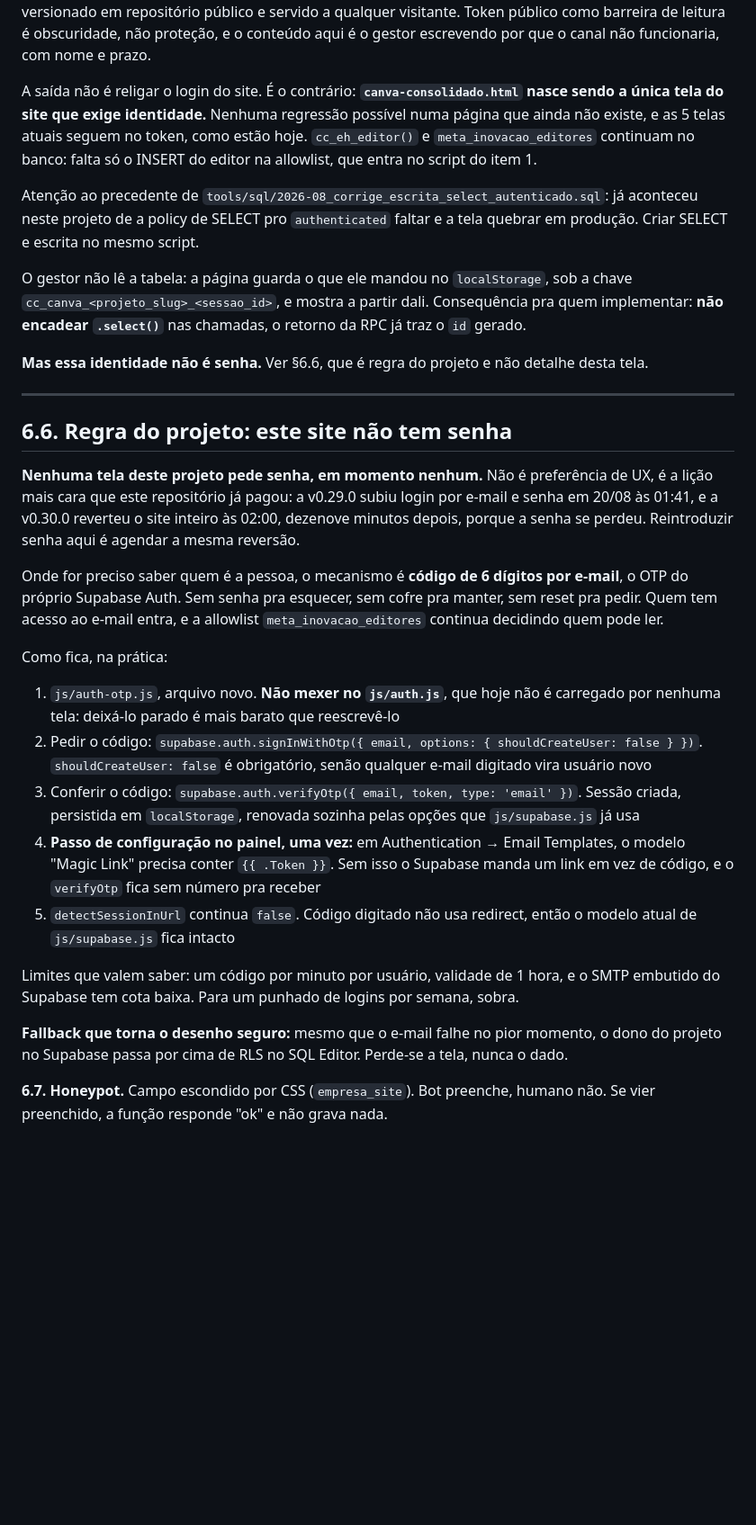
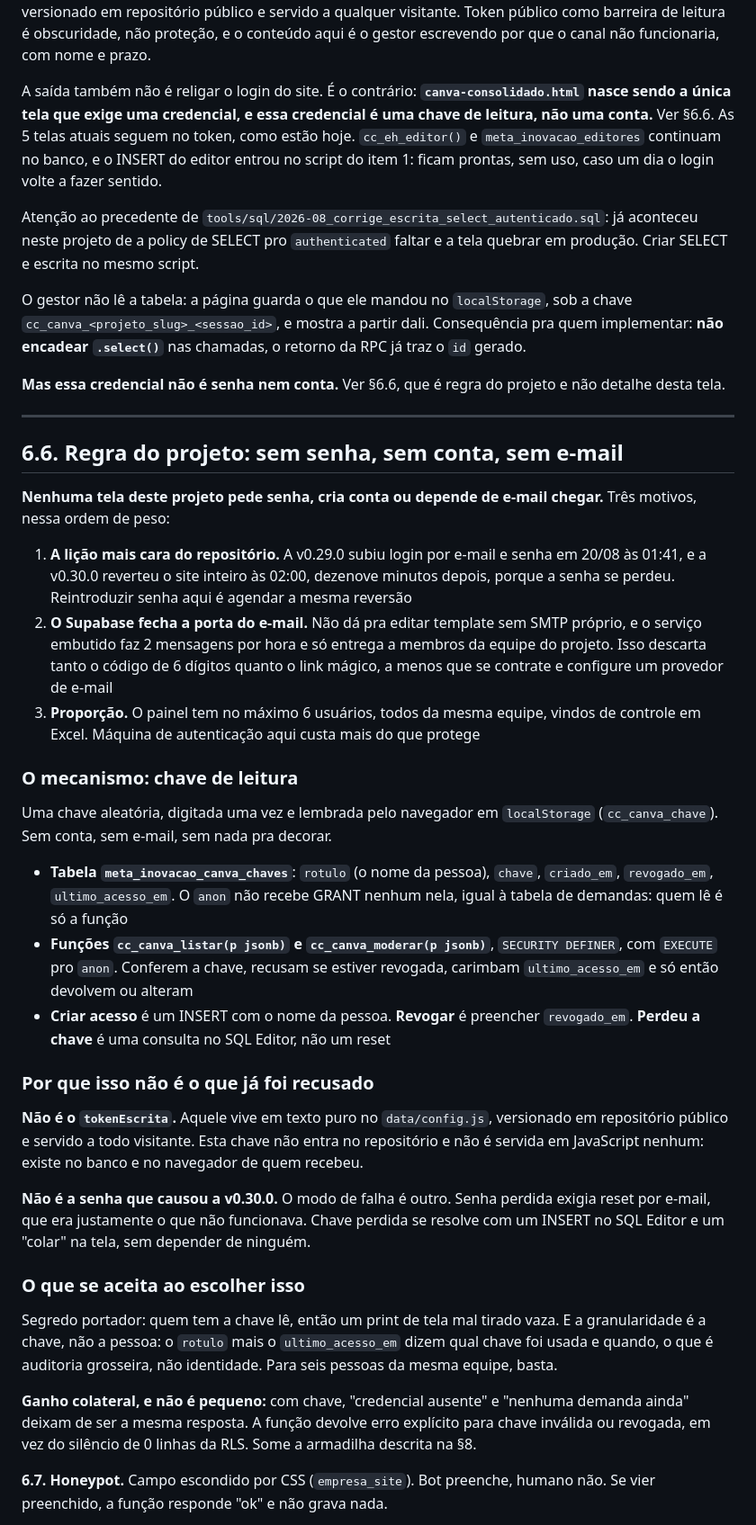
Before and after one commit to juniorapt-source/meta-inovacao-2026, a Markdown page: meta-monitor/docs/PLANO_CANVA_OFICINAS.md, the part around one of its changes. Shown at 90% size. Drawn GitHub-style; blank space fills up the shorter version.

Commit message:
sync: 2026-08-21 14:07

```diff
--- a/meta-monitor/docs/PLANO_CANVA_OFICINAS.md
+++ b/meta-monitor/docs/PLANO_CANVA_OFICINAS.md
@@ -186,11 +188,11 @@ puro no `data/config.js`, versionado em repositório público e servido a qualqu
 público como barreira de leitura é obscuridade, não proteção, e o conteúdo aqui é o gestor
 escrevendo por que o canal não funcionaria, com nome e prazo.
 
-A saída não é religar o login do site. É o contrário: **`canva-consolidado.html` nasce sendo a
-única tela do site que exige identidade.** Nenhuma regressão possível numa página que ainda não
-existe, e as 5 telas atuais seguem no token, como estão hoje. `cc_eh_editor()` e
-`meta_inovacao_editores` continuam no banco: falta só o INSERT do editor na allowlist, que entra no
-script do item 1.
+A saída também não é religar o login do site. É o contrário: **`canva-consolidado.html` nasce
+sendo a única tela que exige uma credencial, e essa credencial é uma chave de leitura, não uma
+conta.** Ver §6.6. As 5 telas atuais seguem no token, como estão hoje. `cc_eh_editor()` e
+`meta_inovacao_editores` continuam no banco, e o INSERT do editor entrou no script do item 1: ficam
+prontas, sem uso, caso um dia o login volte a fazer sentido.
 
 Atenção ao precedente de `tools/sql/2026-08_corrige_escrita_select_autenticado.sql`: já aconteceu
 neste projeto de a policy de SELECT pro `authenticated` faltar e a tela quebrar em produção. Criar
@@ -200,40 +202,58 @@ O gestor não lê a tabela: a página guarda o que ele mandou no `localStorage`,
 `cc_canva_<projeto_slug>_<sessao_id>`, e mostra a partir dali. Consequência pra quem implementar:
 **não encadear `.select()`** nas chamadas, o retorno da RPC já traz o `id` gerado.
 
-**Mas essa identidade não é senha.** Ver §6.6, que é regra do projeto e não detalhe desta tela.
+**Mas essa credencial não é senha nem conta.** Ver §6.6, que é regra do projeto e não detalhe desta tela.
 
 ---
 
-## 6.6. Regra do projeto: este site não tem senha
+## 6.6. Regra do projeto: sem senha, sem conta, sem e-mail
 
-**Nenhuma tela deste projeto pede senha, em momento nenhum.** Não é preferência de UX, é a lição
-mais cara que este repositório já pagou: a v0.29.0 subiu login por e-mail e senha em 20/08 às
-01:41, e a v0.30.0 reverteu o site inteiro às 02:00, dezenove minutos depois, porque a senha se
-perdeu. Reintroduzir senha aqui é agendar a mesma reversão.
+**Nenhuma tela deste projeto pede senha, cria conta ou depende de e-mail chegar.** Três motivos,
+nessa ordem de peso:
 
-Onde for preciso saber quem é a pessoa, o mecanismo é **código de 6 dígitos por e-mail**, o OTP do
-próprio Supabase Auth. Sem senha pra esquecer, sem cofre pra manter, sem reset pra pedir. Quem tem
-acesso ao e-mail entra, e a allowlist `meta_inovacao_editores` continua decidindo quem pode ler.
+1. **A lição mais cara do repositório.** A v0.29.0 subiu login por e-mail e senha em 20/08 às
+   01:41, e a v0.30.0 reverteu o site inteiro às 02:00, dezenove minutos depois, porque a senha se
+   perdeu. Reintroduzir senha aqui é agendar a mesma reversão
+2. **O Supabase fecha a porta do e-mail.** Não dá pra editar template sem SMTP próprio, e o serviço
+   embutido faz 2 mensagens por hora e só entrega a membros da equipe do projeto. Isso descarta
+   tanto o código de 6 dígitos quanto o link mágico, a menos que se contrate e configure um
+   provedor de e-mail
+3. **Proporção.** O painel tem no máximo 6 usuários, todos da mesma equipe, vindos de controle em
+   Excel. Máquina de autenticação aqui custa mais do que protege
 
-Como fica, na prática:
+### O mecanismo: chave de leitura
 
-1. `js/auth-otp.js`, arquivo novo. **Não mexer no `js/auth.js`**, que hoje não é carregado por
-   nenhuma tela: deixá-lo parado é mais barato que reescrevê-lo
-2. Pedir o código: `supabase.auth.signInWithOtp({ email, options: { shouldCreateUser: false } })`.
-   `shouldCreateUser: false` é obrigatório, senão qualquer e-mail digitado vira usuário novo
-3. Conferir o código: `supabase.auth.verifyOtp({ email, token, type: 'email' })`. Sessão criada,
-   persistida em `localStorage`, renovada sozinha pelas opções que `js/supabase.js` já usa
-4. **Passo de configuração no painel, uma vez:** em Authentication → Email Templates, o modelo
-   "Magic Link" precisa conter `{{ .Token }}`. Sem isso o Supabase manda um link em vez de código,
-   e o `verifyOtp` fica sem número pra receber
-5. `detectSessionInUrl` continua `false`. Código digitado não usa redirect, então o modelo atual de
-   `js/supabase.js` fica intacto
+Uma chave aleatória, digitada uma vez e lembrada pelo navegador em `localStorage`
+(`cc_canva_chave`). Sem conta, sem e-mail, sem nada pra decorar.
 
-Limites que valem saber: um código por minuto por usuário, validade de 1 hora, e o SMTP embutido do
-Supabase tem cota baixa. Para um punhado de logins por semana, sobra.
+- **Tabela `meta_inovacao_canva_chaves`**: `rotulo` (o nome da pessoa), `chave`, `criado_em`,
+  `revogado_em`, `ultimo_acesso_em`. O `anon` não recebe GRANT nenhum nela, igual à tabela de
+  demandas: quem lê é só a função
+- **Funções `cc_canva_listar(p jsonb)` e `cc_canva_moderar(p jsonb)`**, `SECURITY DEFINER`, com
+  `EXECUTE` pro `anon`. Conferem a chave, recusam se estiver revogada, carimbam `ultimo_acesso_em`
+  e só então devolvem ou alteram
+- **Criar acesso** é um INSERT com o nome da pessoa. **Revogar** é preencher `revogado_em`.
+  **Perdeu a chave** é uma consulta no SQL Editor, não um reset
 
-**Fallback que torna o desenho seguro:** mesmo que o e-mail falhe no pior momento, o dono do
-projeto no Supabase passa por cima de RLS no SQL Editor. Perde-se a tela, nunca o dado.
+### Por que isso não é o que já foi recusado
+
+**Não é o `tokenEscrita`.** Aquele vive em texto puro no `data/config.js`, versionado em
+repositório público e servido a todo visitante. Esta chave não entra no repositório e não é
+servida em JavaScript nenhum: existe no banco e no navegador de quem recebeu.
+
+**Não é a senha que causou a v0.30.0.** O modo de falha é outro. Senha perdida exigia reset por
+e-mail, que era justamente o que não funcionava. Chave perdida se resolve com um INSERT no SQL
+Editor e um "colar" na tela, sem depender de ninguém.
+
+### O que se aceita ao escolher isso
+
+Segredo portador: quem tem a chave lê, então um print de tela mal tirado vaza. E a granularidade
+é a chave, não a pessoa: o `rotulo` mais o `ultimo_acesso_em` dizem qual chave foi usada e quando,
+o que é auditoria grosseira, não identidade. Para seis pessoas da mesma equipe, basta.
+
+**Ganho colateral, e não é pequeno:** com chave, "credencial ausente" e "nenhuma demanda ainda"
+deixam de ser a mesma resposta. A função devolve erro explícito para chave inválida ou revogada,
+em vez do silêncio de 0 linhas da RLS. Some a armadilha descrita na §8.
 
 **6.7. Honeypot.** Campo escondido por CSS (`empresa_site`). Bot preenche, humano não. Se vier
 preenchido, a função responde "ok" e não grava nada.
```
Also changed, not shown: other parts of meta-monitor/docs/PLANO_CANVA_OFICINAS.md (+17 -12 lines).
